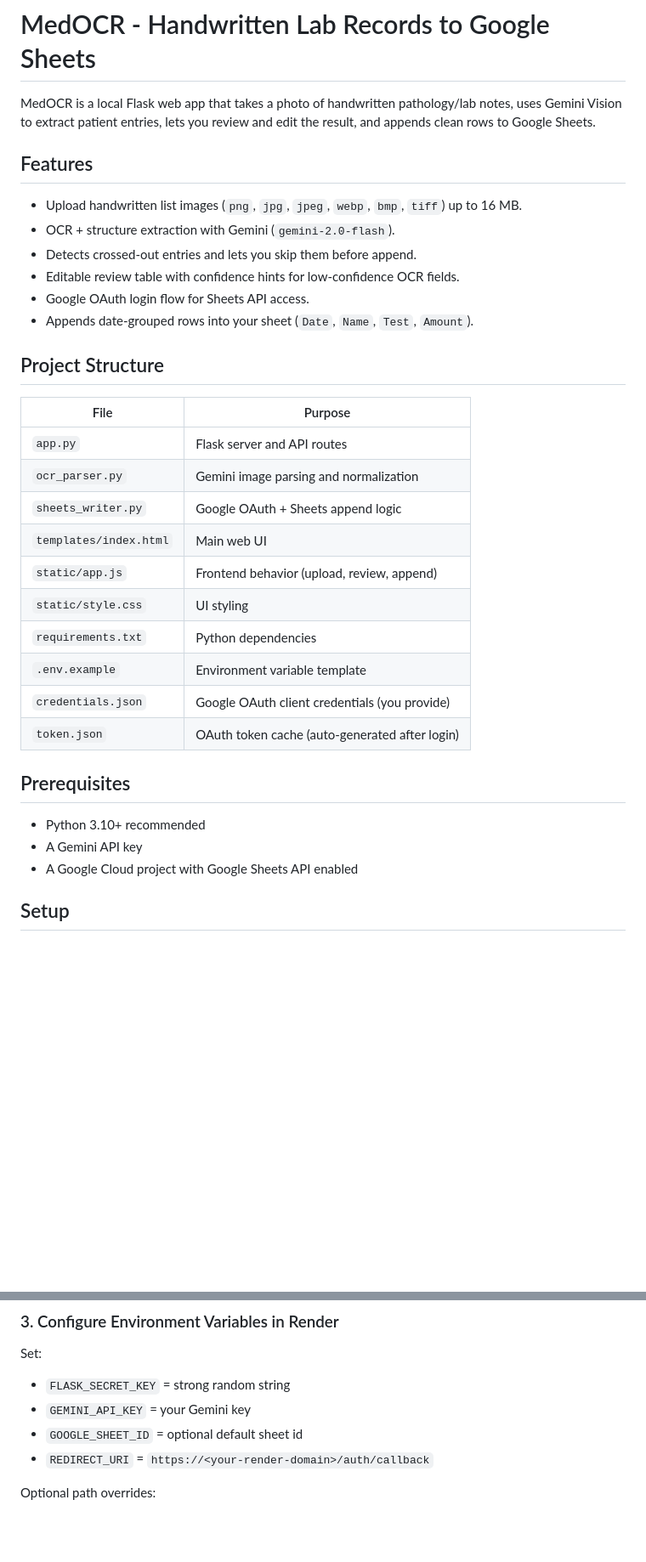
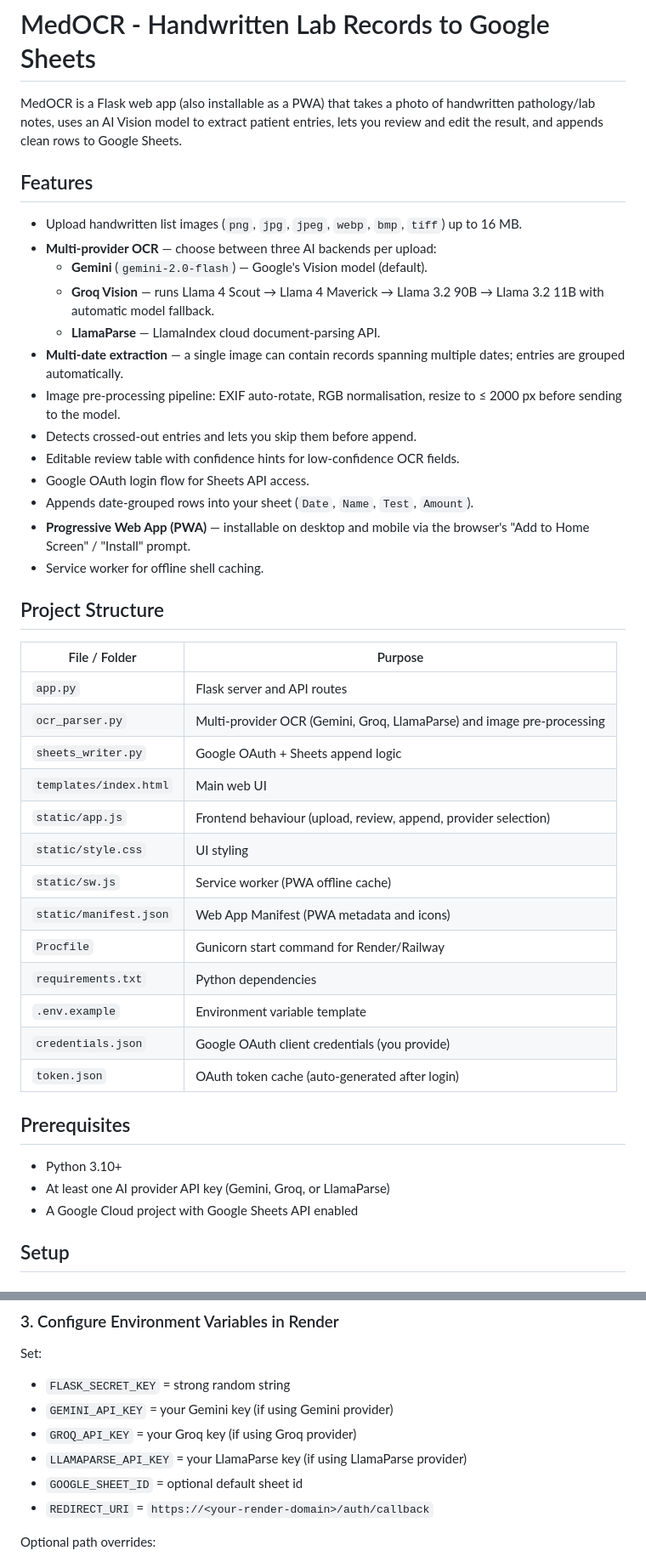
Before and after one commit to ayushsingh-22/MedOCR, a Markdown page: README.md, 2 parts joined by grey strips. Shown at 85% size. GitHub-like rendering; blank space fills up the shorter version.

```diff
--- a/README.md
+++ b/README.md
@@ -1,26 +1,36 @@
 # MedOCR - Handwritten Lab Records to Google Sheets
 
-MedOCR is a local Flask web app that takes a photo of handwritten pathology/lab notes, uses Gemini Vision to extract patient entries, lets you review and edit the result, and appends clean rows to Google Sheets.
+MedOCR is a Flask web app (also installable as a PWA) that takes a photo of handwritten pathology/lab notes, uses an AI Vision model to extract patient entries, lets you review and edit the result, and appends clean rows to Google Sheets.
 
 ## Features
 
 - Upload handwritten list images (`png`, `jpg`, `jpeg`, `webp`, `bmp`, `tiff`) up to 16 MB.
-- OCR + structure extraction with Gemini (`gemini-2.0-flash`).
+- **Multi-provider OCR** — choose between three AI backends per upload:
+  - **Gemini** (`gemini-2.0-flash`) — Google's Vision model (default).
+  - **Groq Vision** — runs Llama 4 Scout → Llama 4 Maverick → Llama 3.2 90B → Llama 3.2 11B with automatic model fallback.
+  - **LlamaParse** — LlamaIndex cloud document-parsing API.
+- **Multi-date extraction** — a single image can contain records spanning multiple dates; entries are grouped automatically.
+- Image pre-processing pipeline: EXIF auto-rotate, RGB normalisation, resize to ≤ 2000 px before sending to the model.
 - Detects crossed-out entries and lets you skip them before append.
 - Editable review table with confidence hints for low-confidence OCR fields.
 - Google OAuth login flow for Sheets API access.
 - Appends date-grouped rows into your sheet (`Date`, `Name`, `Test`, `Amount`).
+- **Progressive Web App (PWA)** — installable on desktop and mobile via the browser's "Add to Home Screen" / "Install" prompt.
+- Service worker for offline shell caching.
 
 ## Project Structure
 
-| File | Purpose |
-|------|---------|
+| File / Folder | Purpose |
+|---|---------|
 | `app.py` | Flask server and API routes |
-| `ocr_parser.py` | Gemini image parsing and normalization |
+| `ocr_parser.py` | Multi-provider OCR (Gemini, Groq, LlamaParse) and image pre-processing |
 | `sheets_writer.py` | Google OAuth + Sheets append logic |
 | `templates/index.html` | Main web UI |
-| `static/app.js` | Frontend behavior (upload, review, append) |
+| `static/app.js` | Frontend behaviour (upload, review, append, provider selection) |
 | `static/style.css` | UI styling |
+| `static/sw.js` | Service worker (PWA offline cache) |
+| `static/manifest.json` | Web App Manifest (PWA metadata and icons) |
+| `Procfile` | Gunicorn start command for Render/Railway |
 | `requirements.txt` | Python dependencies |
 | `.env.example` | Environment variable template |
 | `credentials.json` | Google OAuth client credentials (you provide) |
@@ -28,8 +38,8 @@ MedOCR is a local Flask web app that takes a photo of handwritten pathology/lab
 
 ## Prerequisites
 
-- Python 3.10+ recommended
-- A Gemini API key
+- Python 3.10+
+- At least one AI provider API key (Gemini, Groq, or LlamaParse)
 - A Google Cloud project with Google Sheets API enabled
 
 ## Setup
@@ -127,7 +152,9 @@ Use these settings:
 
 Set:
 - `FLASK_SECRET_KEY` = strong random string
-- `GEMINI_API_KEY` = your Gemini key
+- `GEMINI_API_KEY` = your Gemini key (if using Gemini provider)
+- `GROQ_API_KEY` = your Groq key (if using Groq provider)
+- `LLAMAPARSE_API_KEY` = your LlamaParse key (if using LlamaParse provider)
 - `GOOGLE_SHEET_ID` = optional default sheet id
 - `REDIRECT_URI` = `https://<your-render-domain>/auth/callback`
 
```
Also changed, not shown: other parts of README.md (+51 -24 lines).
